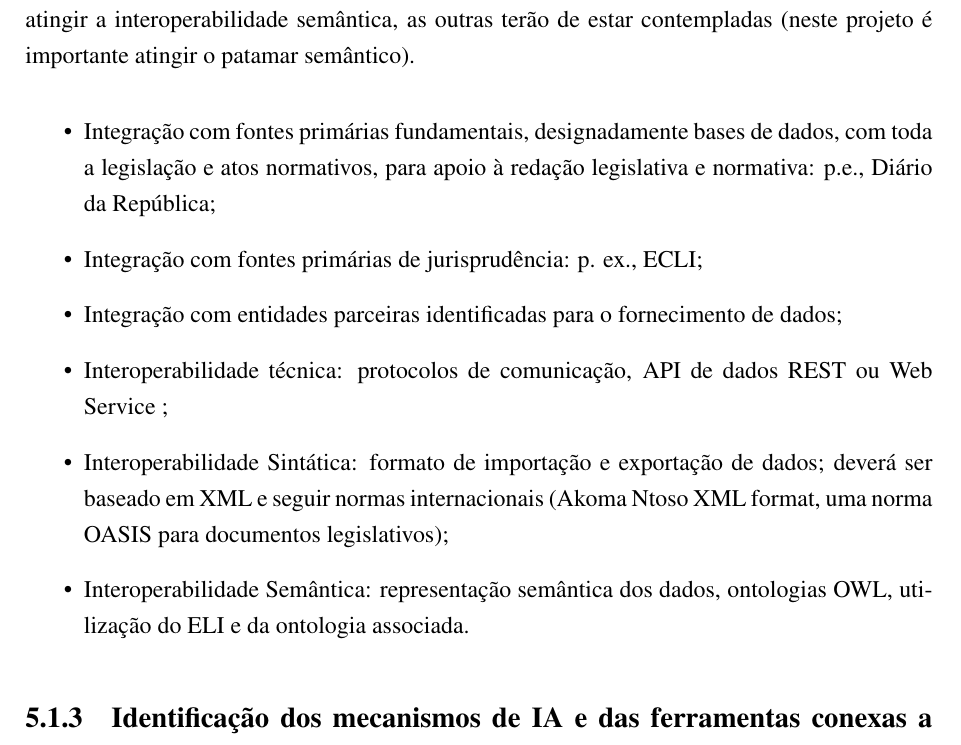
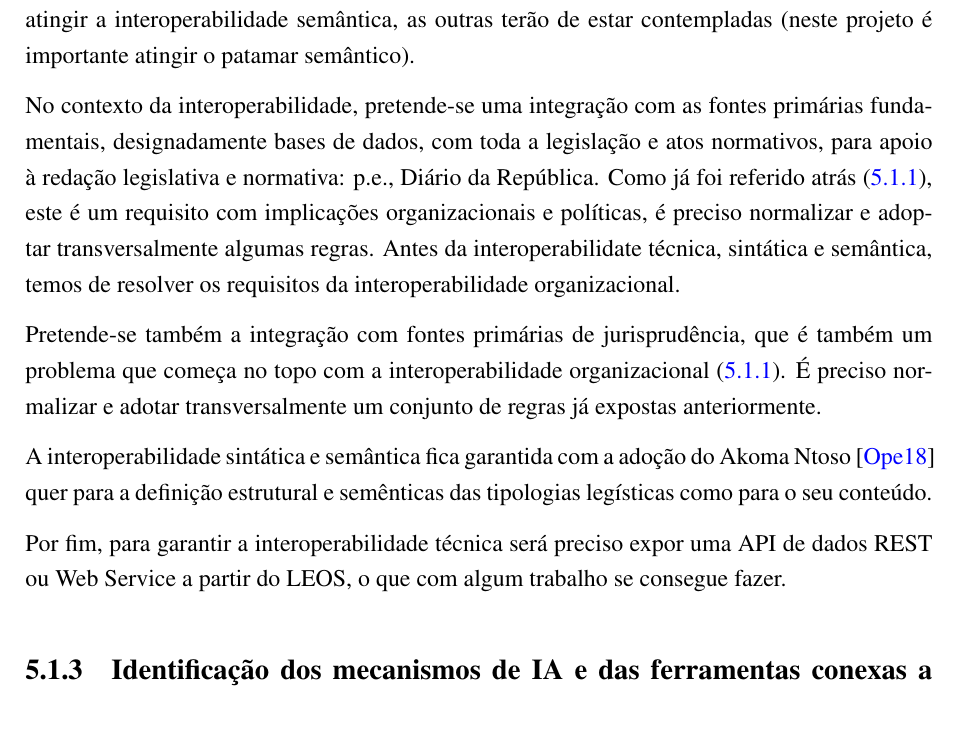
Before and after one commit to jcramalho/Drafter-, a LaTeX document (Drafter+-relatorio.tex, which reads drafter-requisitos.tex): part of page 31 of 44, cut so that both start at the same text. Compiled offline with pdfLaTeX.

Commit message:
A trabalhar nos requisitos

```diff
--- a/drafter-requisitos.tex
+++ b/drafter-requisitos.tex
@@ -183,19 +185,24 @@ e agirem em prol de benefícios comuns, através de comunicação e partilha de
 Apesar de independentes, as quatro camadas são interdependentes, sendo que para se conseguir atingir a interoperabilidade
 semântica, as outras terão de estar contempladas (neste projeto é importante atingir o patamar semântico).
 
-\begin{itemize}
-\item Integração com fontes primárias fundamentais, designadamente bases de dados, com toda a
+No contexto da interoperabilidade, pretende-se uma integração com as fontes primárias fundamentais,
+designadamente bases de dados, com toda a
 legislação e atos normativos, para apoio à redação legislativa e normativa: p.e., Diário da
-República;
-\item Integração com fontes primárias de jurisprudência: p. ex., ECLI;
-\item Integração com entidades parceiras identificadas para o fornecimento de dados;
-\item Interoperabilidade técnica: protocolos de comunicação, API de dados REST ou Web Service ;
-\item Interoperabilidade Sintática: formato de importação e exportação de dados; deverá ser baseado
-em XML e seguir normas internacionais (Akoma Ntoso XML format, uma norma OASIS para
-documentos legislativos);
-\item Interoperabilidade Semântica: representação semântica dos dados, ontologias OWL, utilização
-do ELI e da ontologia associada.
-\end{itemize}
+República. Como já foi referido atrás (\ref{bases_legis}), este é um requisito com implicações
+organizacionais e políticas, é preciso normalizar e adoptar transversalmente algumas regras. Antes da
+interoperabilidate técnica, sintática e semântica, temos de resolver os requisitos da
+interoperabilidade organizacional.
+
+Pretende-se também a integração com fontes primárias de jurisprudência, que é também um problema
+que começa no topo com a interoperabilidade organizacional (\ref{bases_jurisprud}). É preciso normalizar
+e adotar transversalmente um conjunto de regras já expostas anteriormente.
+
+A interoperabilidade sintática e semântica fica garantida com a adoção do Akoma Ntoso \cite{AkomaNtoso2018}
+quer para a definição estrutural e semênticas das tipologias legísticas como para o seu conteúdo.
+
+Por fim, para garantir a interoperabilidade técnica será preciso expor uma API de dados REST ou Web
+Service a partir do LEOS, o que com algum trabalho se consegue fazer.
+
 
 \subsection{Identificação dos mecanismos de IA e das ferramentas conexas a usar no desenvolvimento
 da plataforma}
```
Also changed, not shown: Drafter+-relatorio.pdf, drafter-requisitos.tex (2 more changed lines), 6 other files.
